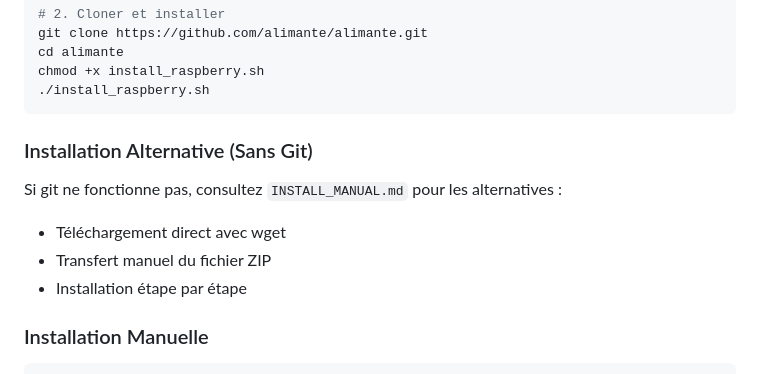
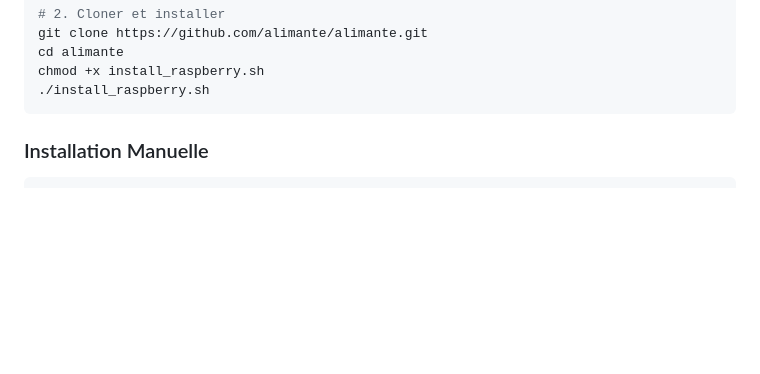
Before and after one commit to Delahaye-Alexandre/alimante, a Markdown page: Readme.md, the part around the change. Drawn GitHub-style; blank space fills up the shorter version.

Commit message:
Remove alternative installation methods from README to streamline documentation. Update manual installation section for clarity.

````diff
--- a/Readme.md
+++ b/Readme.md
@@ -86,14 +86,6 @@ cd alimante
 chmod +x install_raspberry.sh
 ./install_raspberry.sh
 ```
-
-### Installation Alternative (Sans Git)
-
-Si git ne fonctionne pas, consultez `INSTALL_MANUAL.md` pour les alternatives :
-
-- Téléchargement direct avec wget
-- Transfert manuel du fichier ZIP
-- Installation étape par étape
 
 ### Installation Manuelle
 
````
